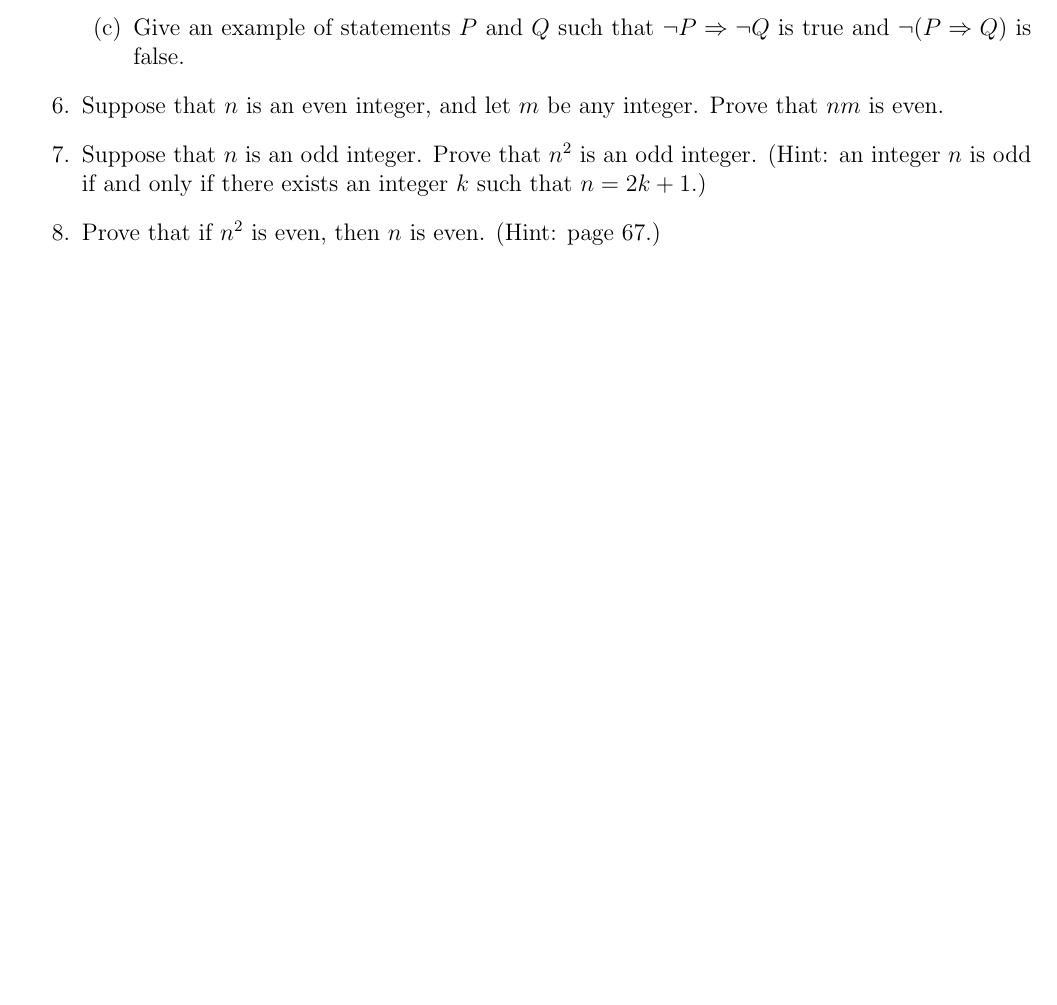
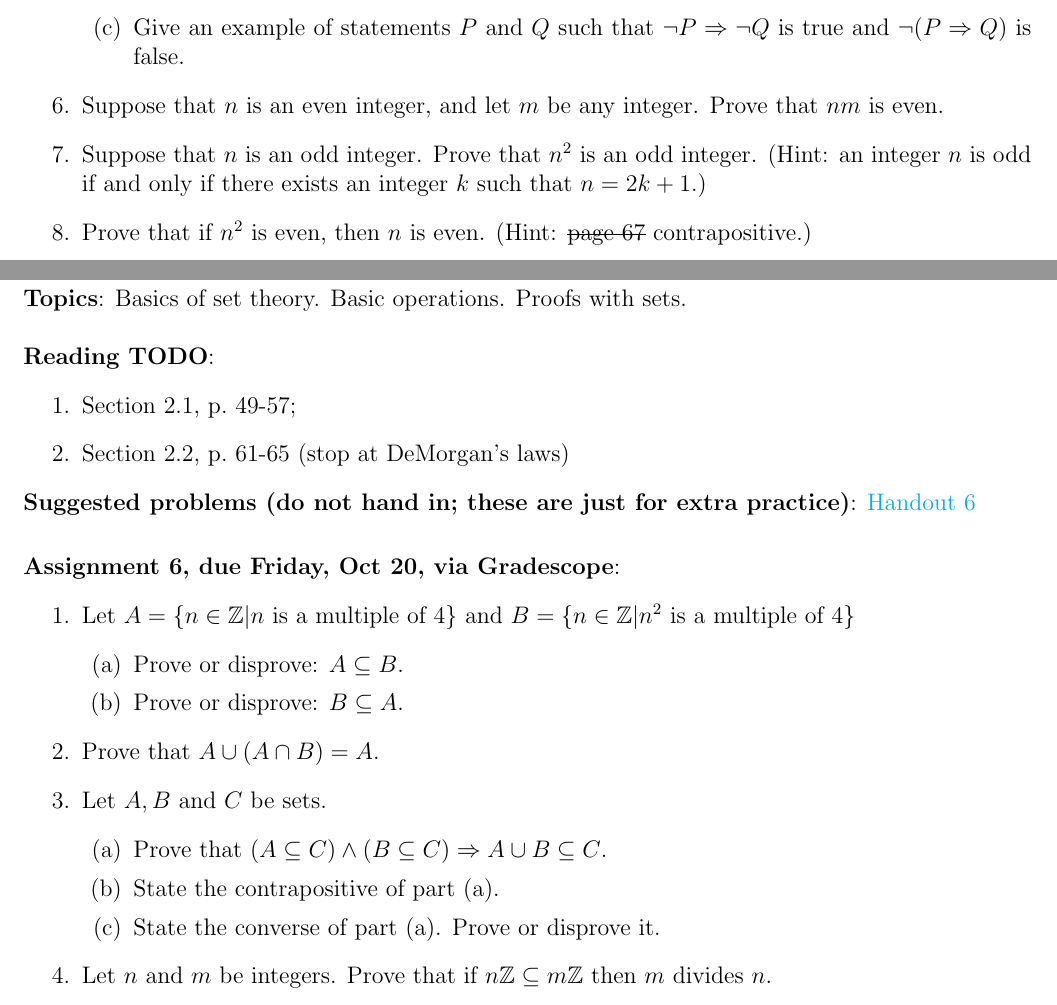
Before and after one commit to dmzb/dmzb.github.io, a LaTeX problem sheet (teaching/2023Fall220/assignments-math-220.tex): part of page 3 of 6 before the commit and two parts of pages 3 and 7 of 7 after it, the two joined at a grey line, cut so that both start at the same text, the shorter picture padded with empty space. Compiled offline with pdfLaTeX.

Commit message:
changed hint

```diff
--- a/teaching/2023Fall220/assignments-math-220.tex
+++ b/teaching/2023Fall220/assignments-math-220.tex
@@ -1,6 +1,8 @@
 % replace www.math.emory.edu/~dzb/teaching/250Fall2021/
 \documentclass[12pt]{article}
 \usepackage{amssymb, latexsym, amsmath, verbatim, multicol}
+
+\usepackage[normalem]{ulem}
 
 \pagestyle{empty}
 \newcommand{\courseNumber}{220}
@@ -152,7 +154,7 @@
 
 \item Suppose that $n$ is an odd integer. Prove that $n^2$ is an odd integer. (Hint: an integer $n$ is odd if and only if there exists an integer $k$ such that $n = 2k+1$.)
 
-\item Prove that if $n^2$ is even, then $n$ is even. (Hint: page 67.)
+\item Prove that if $n^2$ is even, then $n$ is even. (Hint: \sout{page 67} contrapositive.)
   \end{enumerate}
 
 %***************************************************************************************************************
@@ -297,26 +299,26 @@ is divisible by 12. (It suffices to prove that it is divisible by 4 and 3 separa
 
 
 
+***************************************************************************************************************
 %***************************************************************************************************************
-% %***************************************************************************************************************
-% \newpage
-% \section[5 (due \csname dateWeek5\endcsname): Set theory. Basic operations. Proofs with sets.]{Assignment 5}
+\newpage
+\section[5 (due \csname dateWeek5\endcsname): Set theory. Basic operations. Proofs with sets.]{Assignment 5}
 
-% \textbf{Topics}: Basics of set theory. Basic operations. Proofs with sets.
-% \\
+\textbf{Topics}: Basics of set theory. Basic operations. Proofs with sets.
+\\
 
-% \noindent \textbf{Reading TODO}:
-% \begin{enumerate}
-% \item Section 2.1, p.~49-57;
-% \item Section 2.2, p.~61-65 (stop at DeMorgan's laws)
-% \end{enumerate}
+\noindent \textbf{Reading TODO}:
+\begin{enumerate}
+\item Section 2.1, p.~49-57;
+\item Section 2.2, p.~61-65 (stop at DeMorgan's laws)
+\end{enumerate}
 
 
 
 
-% \noindent \textbf{TODO Suggested problems (do not hand in; these are just for extra practice)}
-
-% % Section 2.1, \#7,9,12,14,21,D1 \#13, \#18a, 19a-c, 20e-f, §2.2, \#14, \#26 (2.1) 6,7,9,10,12,13
+\noindent \textbf{Suggested problems (do not hand in; these are just for extra practice)}: \href{https://www.math.emory.edu/~dzb/teaching/250Fall2021/handouts/250-H06-sets-I.pdf}{Handout 6}
+\\
+% Section 2.1, \#7,9,12,14,21,D1 \#13, \#18a, 19a-c, 20e-f, §2.2, \#14, \#26 (2.1) 6,7,9,10,12,13
 
 % \begin{enumerate}
 % \item With answers (many of these are calculations; do as many as you need to do to understand the definitions):
@@ -331,36 +333,36 @@ is divisible by 12. (It suffices to prove that it is divisible by 4 and 3 separa
 %  \item Section 2.2, \#1-12
 %  \end{enumerate}
 
-% \item \href{https://www.math.emory.edu/~dzb/teaching/250Fall2021/handouts/250-H06-sets-I.pdf}{Handout 6}
+
 % \end{enumerate}
+\smallskip
+\noindent \textbf{Assignment 6, due Friday, \csname dateWeek6\endcsname, via Gradescope}:
+\begin{enumerate}
+\item Let $A = \{ n \in \Z | n \text{ is a multiple of } 4\}$ and $B = \{ n \in \Z | n^2 \text{ is a multiple of } 4\}$
+ \begin{enumerate}
+ \item Prove or disprove: $A \subseteq B$.
+ \item Prove or disprove: $B \subseteq A$.
+ \end{enumerate}
 
-% \noindent \textbf{Assignment 6, due Friday, \csname dateWeek6\endcsname, via Gradescope TODO}:
+\item Prove that $A \cup (A \cap B) = A.$
+\item Let $A,B$ and $C$ be sets.
+ \begin{enumerate}
+ \item Prove that $(A \subseteq C) \wedge (B \subseteq C) \Rightarrow A \cup B \subseteq C$.
+ \item State the contrapositive of part (a).
+ \item State the converse of part (a). Prove or disprove it.
+ \end{enumerate}
+% \item Let $A = \{ n \in \Z | n = 8t+7 \text{ for some } t \in \Z \}$ and $B = \{ n \in \Z | n = 4t + 3 \text{ for some } t \in \Z\}$
 % \begin{enumerate}
-% \item Let $A = \{ n \in \Z | n \text{ is a multiple of } 4\}$ and $B = \{ n \in \Z | n^2 \text{ is a multiple of } 4\}$
-%  \begin{enumerate}
-%  \item Prove or disprove: $A \subseteq B$.
-%  \item Prove or disprove: $B \subseteq A$.
-%  \end{enumerate}
-
-% \item Prove that $A \cup (A \cap B) = A.$
-% \item Let $A,B$ and $C$ be sets.
-%  \begin{enumerate}
-%  \item Prove that $(A \subseteq C) \wedge (B \subseteq C) \Rightarrow A \cup B \subseteq C$.
-%  \item State the contrapositive of part (a).
-%  \item State the converse of part (a). Prove or disprove it.
-%  \end{enumerate}
-% % \item Let $A = \{ n \in \Z | n = 8t+7 \text{ for some } t \in \Z \}$ and $B = \{ n \in \Z | n = 4t + 3 \text{ for some } t \in \Z\}$
-% % \begin{enumerate}
-% % \item Prove of disprove: $A \subseteq B$.
-% % \item Prove of disprove: $B \subseteq A$.
-% % \end{enumerate}
-% \item Let $n$ and $m$ be integers. Prove that if $n\Z \subseteq m\Z$ then $m$ divides $n$.
+% \item Prove of disprove: $A \subseteq B$.
+% \item Prove of disprove: $B \subseteq A$.
 % \end{enumerate}
+\item Let $n$ and $m$ be integers. Prove that if $n\Z \subseteq m\Z$ then $m$ divides $n$.
+\end{enumerate}
 
 
-% % Shpeal about sets (containers, some examples, anything can be a set).
-% % How to do proofs with sets. Subset. Definition is an implication. What is your hypothesis? Conclusion? One example, then transitivity.
-% % Empty set. Set containing empty set. Worksheet?
+% Shpeal about sets (containers, some examples, anything can be a set).
+% How to do proofs with sets. Subset. Definition is an implication. What is your hypothesis? Conclusion? One example, then transitivity.
+% Empty set. Set containing empty set. Worksheet?
 
 % %***************************************************************************************************************
 % %***************************************************************************************************************
```
Also changed, not shown: teaching/2023Fall220/assignments-math-220.pdf.
